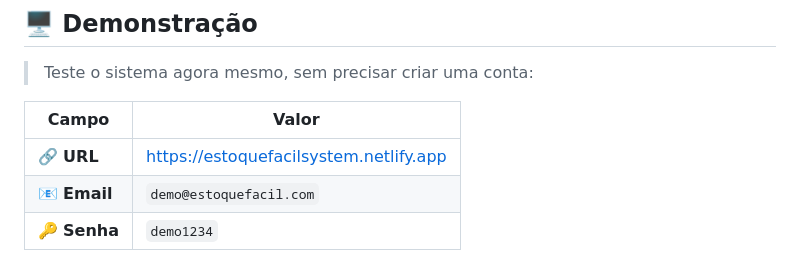
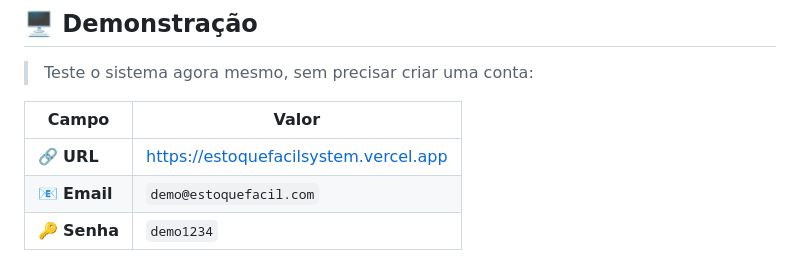
Before and after one commit to Jardel-Maciel/Controle-De-Estoque, a Markdown page: README.md, the part around the change. Drawn GitHub-style.

Commit message:
Update demo URL in README.md

```diff
--- a/README.md
+++ b/README.md
@@ -32,7 +32,7 @@ Desenvolvido do zero com foco em segurança, escalabilidade e experiência do us
 
 | Campo | Valor |
 |---|---|
-| 🔗 **URL** | https://estoquefacilsystem.netlify.app |
+| 🔗 **URL** | https://estoquefacilsystem.vercel.app |
 | 📧 **Email** | `demo@estoquefacil.com` |
 | 🔑 **Senha** | `demo1234` |
 
```
